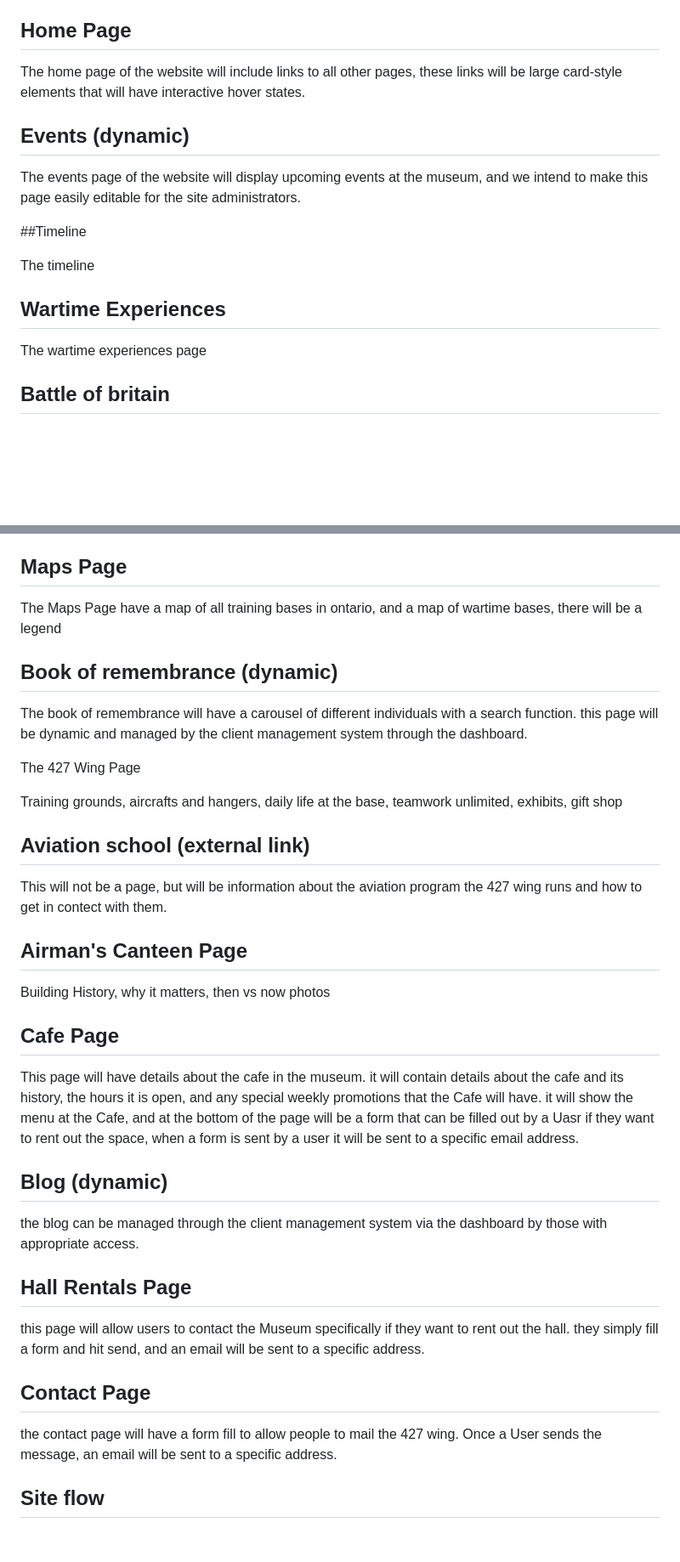
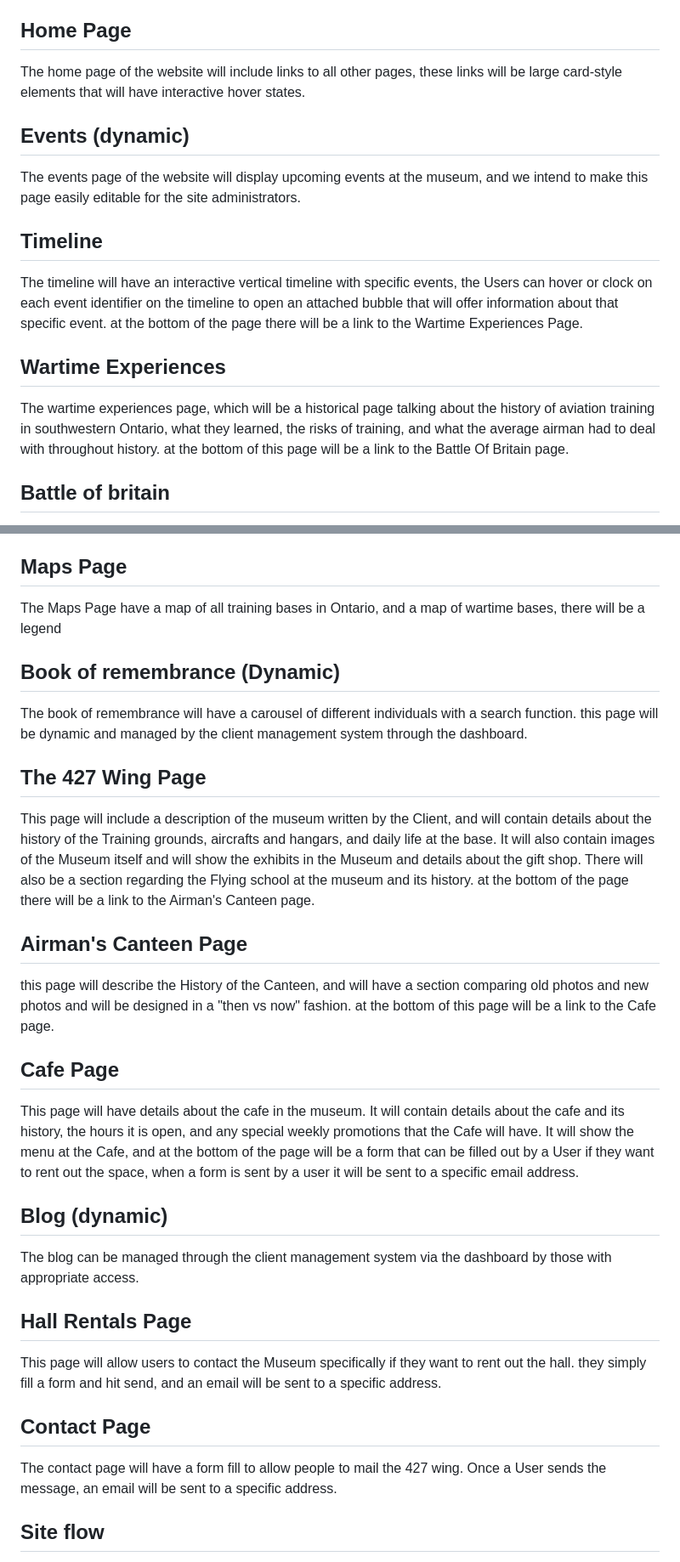
Before and after one commit to jnathalieng/FIPT4_ArmstrongAmy_NgJustineNathalie_LuZeran_WatsonKingsley_LozonRamona, a Markdown page: README.md, 2 parts joined by grey strips. Shown at 85% size. Rendered like a GitHub page; blank space fills up the shorter version.

Commit message:
Revise README for clarity and formatting
Corrected formatting and capitalization issues throughout the README, updated section descriptions for clarity, and improved overall readability.

```diff
--- a/README.md
+++ b/README.md
@@ -71,20 +71,19 @@ To run this project locally:
 The website will include and home page with links to all other pages, we plan to create an Events page, a London Aviation History page, a Wartime Experience page, a Battle of Britain page, a map with the local training bases, and a “Book of Remembrance”  page which will show all the service members who served in the 427 wing in the first world war. We intend to have an administrator dashboard built to be user friendly and accessible, this dashboard will require a login and will allow the site administrator to change the information and photos on the Events page and add to the Book of Remembrance.
 
 ## Home Page
-
 The home page of the website will include links to all other pages, these links will be large card-style elements that will have interactive hover states.
 
 ## Events (dynamic)
 
 The events page of the website will display upcoming events at the museum, and we intend to make this page easily editable for the site administrators.
 
-##Timeline
+## Timeline
 
-The timeline
+The timeline will have an interactive vertical timeline with specific events, the Users can hover or clock on each event identifier on the timeline to open an attached bubble that will offer information about that specific event. at the bottom of the page there will be a link to the Wartime Experiences Page.
 
 ## Wartime Experiences
 
-The wartime experiences page
+The wartime experiences page, which will be a historical page talking about the history of aviation training in southwestern Ontario, what they learned, the risks of training, and what the average airman had to deal with throughout history. at the bottom of this page will be a link to the Battle Of Britain page.
 
 ## Battle of britain
 
@@ -92,39 +91,35 @@ The battle of britain page we have designed to be dynamic and interactive, the h
 
 ## Maps Page
 
-The Maps Page have a map of all training bases in ontario, and a map of wartime bases, there will be a legend
+The Maps Page have a map of all training bases in Ontario, and a map of wartime bases, there will be a legend
 
-## Book of remembrance (dynamic)
+## Book of remembrance (Dynamic)
 
 The book of remembrance will have a carousel of different individuals with a search function. this page will be dynamic and managed by the client management system through the dashboard.
 
-The 427 Wing Page
+## The 427 Wing Page
 
-Training grounds, aircrafts and hangers, daily life at the base, teamwork unlimited, exhibits, gift shop
-
-## Aviation school (external link)
-
-This will not be a page, but will be information about the aviation program the 427 wing runs and how to get in contect with them.
+This page will include a description of the museum written by the Client, and will contain details about the history of the Training grounds, aircrafts and hangars, and daily life at the base. It will also contain images of the Museum itself and will show the exhibits in the Museum and details about the gift shop. There will also be a section regarding the Flying school at the museum and its history. at the bottom of the page there will be a link to the Airman's Canteen page.
 
 ## Airman's Canteen Page
 
-Building History, why it matters, then vs now photos
+this page will describe the History of the Canteen, and will have a section comparing old photos and new photos and will be designed in a "then vs now" fashion. at the bottom of this page will be a link to the Cafe page.
 
 ## Cafe Page
 
-This page will have details about the cafe in the museum. it will contain details about the cafe and its history, the hours it is open, and any special weekly promotions that the Cafe will have. it will show the menu at the Cafe, and at the bottom of the page will be a form that can be filled out by a Uasr if they want to rent out the space, when a form is sent by a user it will be sent to a specific email address.
+This page will have details about the cafe in the museum. It will contain details about the cafe and its history, the hours it is open, and any special weekly promotions that the Cafe will have. It will show the menu at the Cafe, and at the bottom of the page will be a form that can be filled out by a User if they want to rent out the space, when a form is sent by a user it will be sent to a specific email address.
 
 ## Blog (dynamic)
 
-the blog can be managed through the client management system via the dashboard by those with appropriate access.
+The blog can be managed through the client management system via the dashboard by those with appropriate access.
 
 ## Hall Rentals Page
 
-this page will allow users to contact the Museum specifically if they want to rent out the hall. they simply fill a form and hit send, and an email will be sent to a specific address.
+This page will allow users to contact the Museum specifically if they want to rent out the hall. they simply fill a form and hit send, and an email will be sent to a specific address.
 
 ## Contact Page
 
-the contact page will have a form fill to allow people to mail the 427 wing. Once a User sends the message, an email will be sent to a specific address.
+The contact page will have a form fill to allow people to mail the 427 wing. Once a User sends the message, an email will be sent to a specific address.
 
 ## Site flow
 
```
Also changed, not shown: other parts of README.md (+1 -1 lines).
